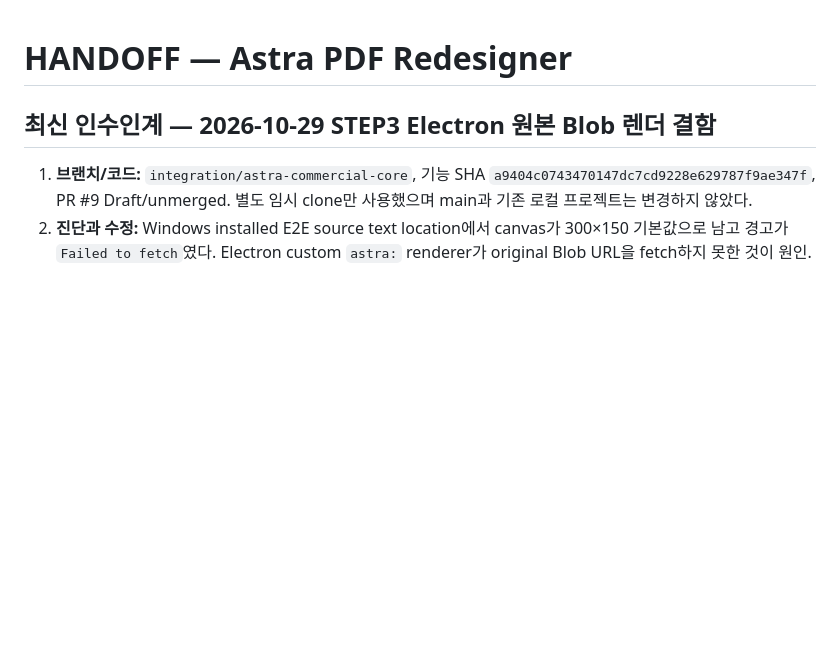
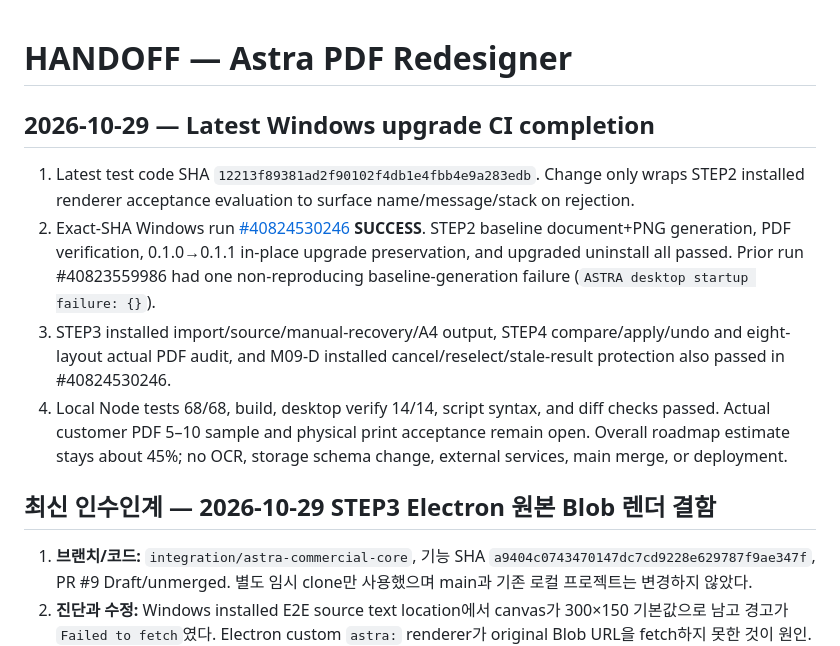
Before and after one commit to hibi89/astra_pdf_redesigner, a Markdown page: HANDOFF.md, the part around the change. Drawn GitHub-style; blank space fills up the shorter version.

Commit message:
docs: record windows upgrade regression success

```diff
--- a/HANDOFF.md
+++ b/HANDOFF.md
@@ -1,4 +1,11 @@
 # HANDOFF — Astra PDF Redesigner
+
+## 2026-10-29 — Latest Windows upgrade CI completion
+
+1. Latest test code SHA `12213f89381ad2f90102f4db1e4fbb4e9a283edb`. Change only wraps STEP2 installed renderer acceptance evaluation to surface name/message/stack on rejection.
+2. Exact-SHA Windows run [#40824530246](https://github.com/hibi89/astra_pdf_redesigner/actions/runs/40824530246) **SUCCESS**. STEP2 baseline document+PNG generation, PDF verification, 0.1.0→0.1.1 in-place upgrade preservation, and upgraded uninstall all passed. Prior run #40823559986 had one non-reproducing baseline-generation failure (`ASTRA desktop startup failure: {}`).
+3. STEP3 installed import/source/manual-recovery/A4 output, STEP4 compare/apply/undo and eight-layout actual PDF audit, and M09-D installed cancel/reselect/stale-result protection also passed in #40824530246.
+4. Local Node tests 68/68, build, desktop verify 14/14, script syntax, and diff checks passed. Actual customer PDF 5–10 sample and physical print acceptance remain open. Overall roadmap estimate stays about 45%; no OCR, storage schema change, external services, main merge, or deployment.
 
 ## 최신 인수인계 — 2026-10-29 STEP3 Electron 원본 Blob 렌더 결함
 
```
Also changed, not shown: STATUS.md (+7 -0 lines).
